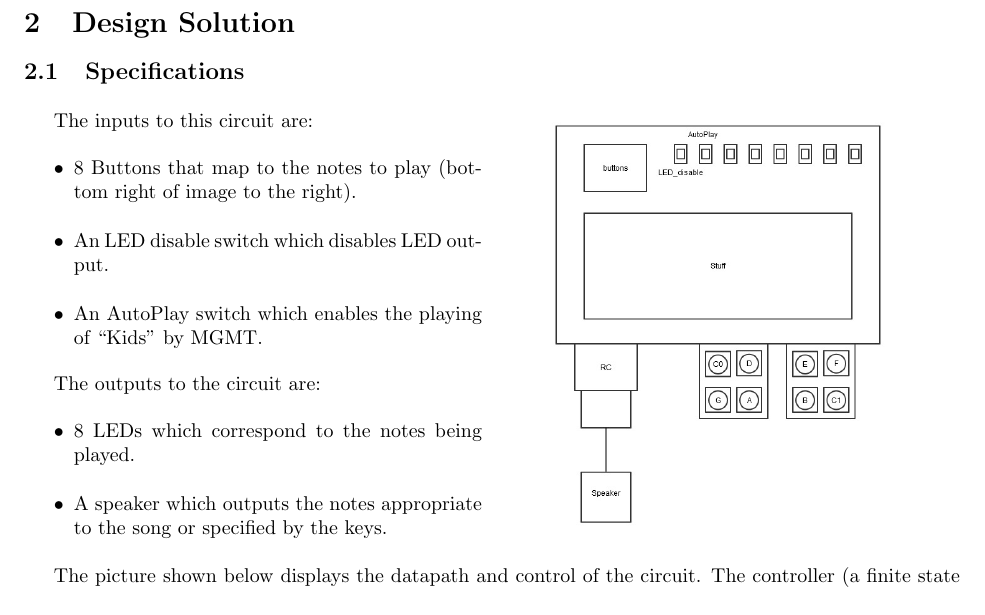
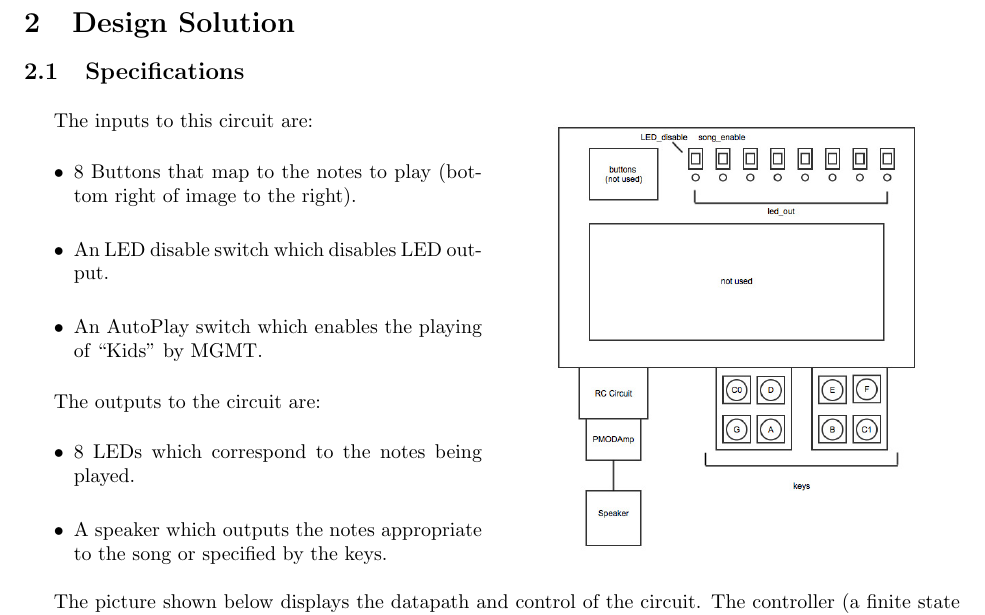
Before and after one commit to cheniel/octave-keyboard, a LaTeX document (report/ENGS031FinalReport.tex): part of page 2 of 11, cut so that both start at the same text. Compiled offline with pdfLaTeX; a LaTeX package or settings file that is missing is left out.

```diff
--- a/report/ENGS031FinalReport.tex
+++ b/report/ENGS031FinalReport.tex
@@ -58,7 +58,7 @@
 
     \columnbreak
 
-      \includegraphics[width=2.5in]{img/fpgadiagram.jpg}
+      \includegraphics[width=2.75in]{img/FPGAtop.jpg}
 
     \end{multicols}
 
```
Also changed, not shown: report/ENGS031FinalReport.pdf, report/img/FPGAtop.jpg (renamed from report/FPGAtop.jpg), 2 other files.
